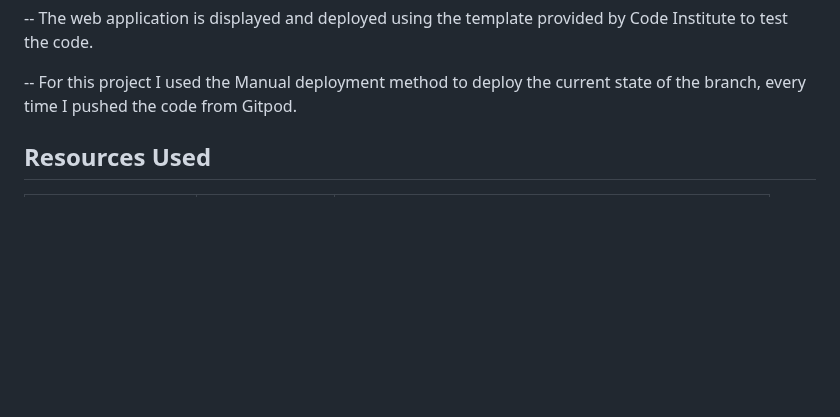
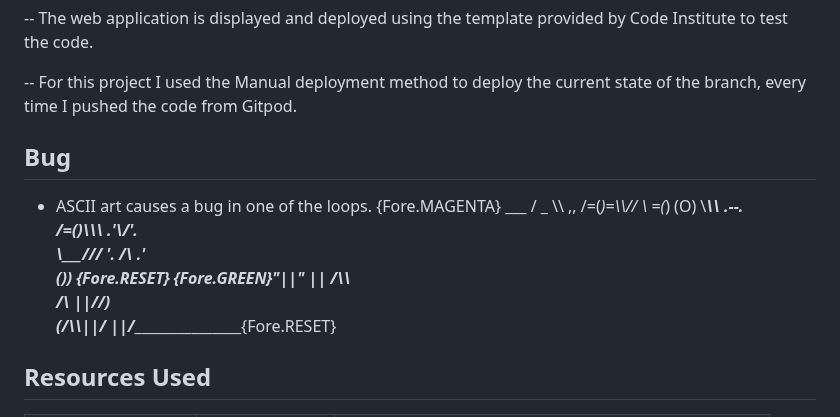
Before and after one commit to Angela-Sin/Alice-in-Wonderland-PP3, a Markdown page: README.md, the part around the change. Rendered like a GitHub page; blank space fills up the shorter version.

Commit message:
Update README.md
Add a reason what cause a bug into readme.

```diff
--- a/README.md
+++ b/README.md
@@ -198,6 +198,20 @@ The app is deployed from Heroku using the following steps:
 
 -- For this project I used the Manual deployment method to deploy the current state of the branch, every time I pushed the code from Gitpod.
 
+## Bug
+- ASCII art causes a bug in one of the loops. {Fore.MAGENTA}
+       ___
+      / _ \\\\  ,,
+     /=(_)=\\\\//
+     \\ =(_) (O)
+      \\_____\\\\      .--.
+       /=(_)\\\\\\   .'_\\/_'.
+       \\____///   '. /\\ .'
+            ()) {Fore.RESET}    {Fore.GREEN}"||"
+                     || /\\\\
+                  /\\ ||//\)
+                 (/\\\\||/
+        ____________\||/________________________________{Fore.RESET}
 
 ## Resources Used
 
```
